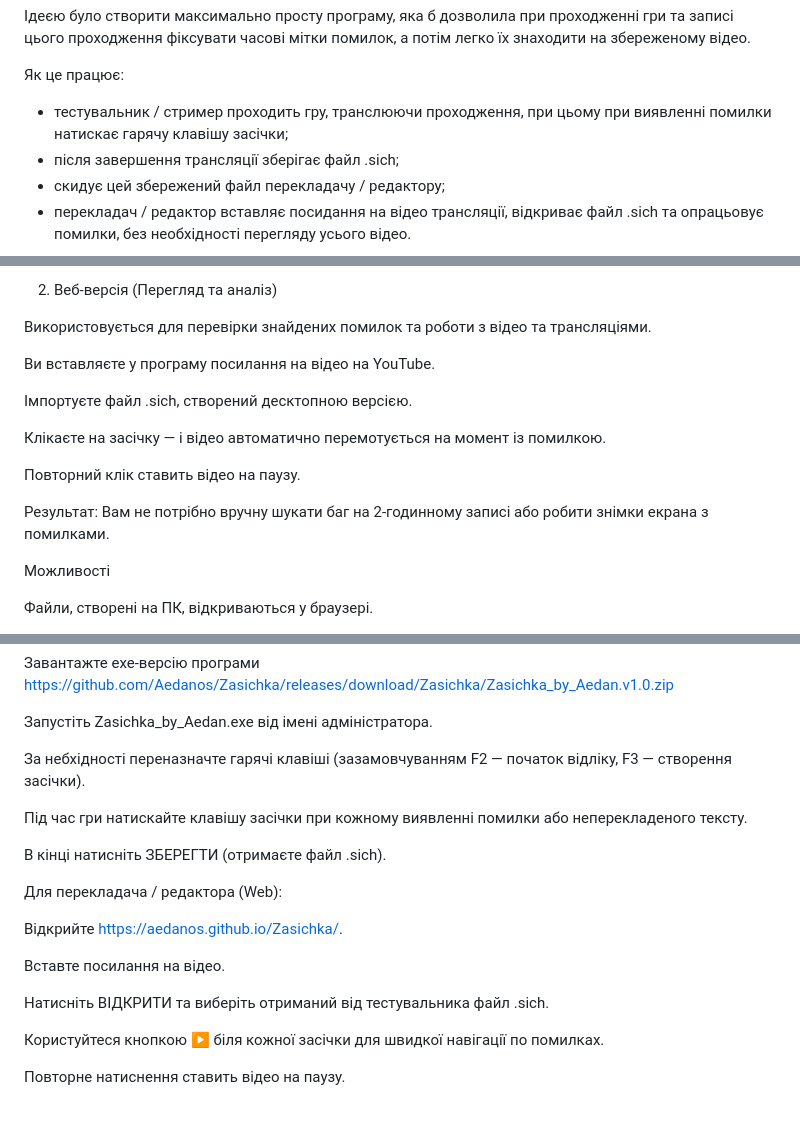
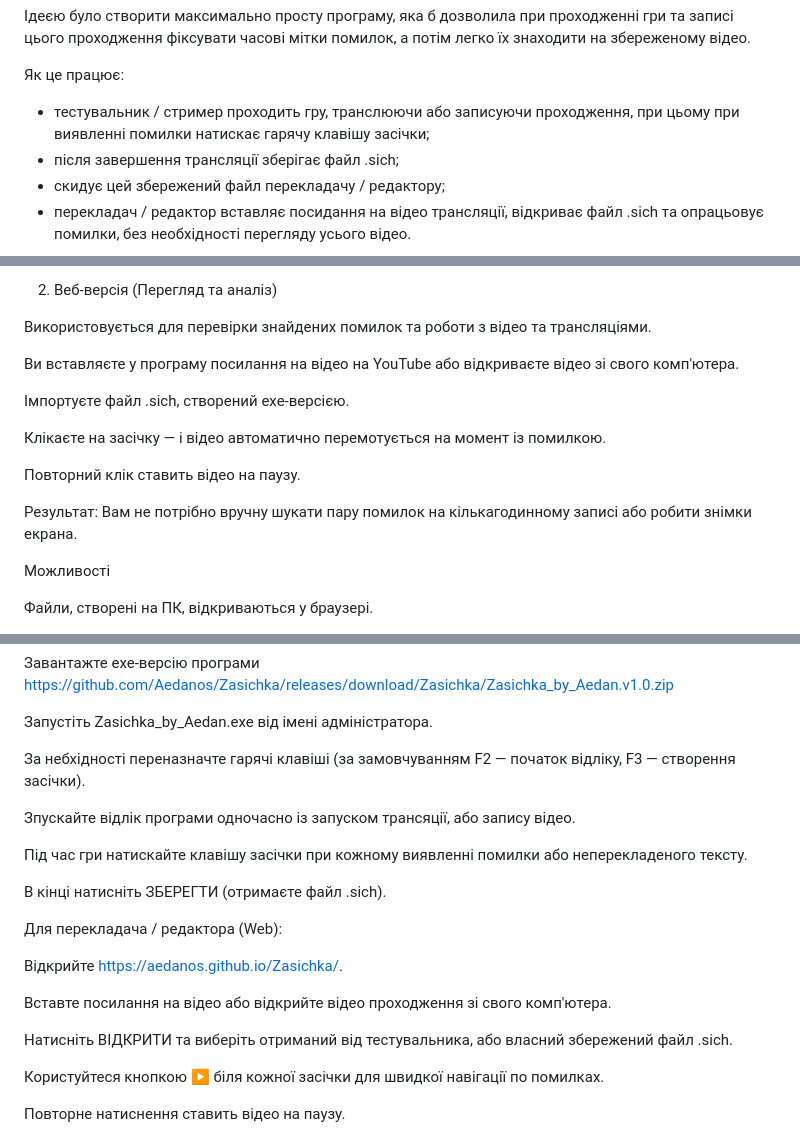
Before and after one commit to Aedanos/Zasichka, a Markdown page: README.md, 3 parts joined by grey strips. Drawn GitHub-style; blank space fills up the shorter version.

```diff
--- a/README.md
+++ b/README.md
@@ -8,7 +8,7 @@
 Ідеєю було створити максимально просту програму, яка б дозволила при проходженні гри та записі цього проходження фіксувати часові мітки помилок, а потім легко їх знаходити на збереженому відео.
 
 Як це працює:
-- тестувальник / стример проходить гру, транслюючи проходження, при цьому при виявленні помилки натискає гарячу клавішу засічки;
+- тестувальник / стример проходить гру, транслюючи або записуючи проходження, при цьому при виявленні помилки натискає гарячу клавішу засічки;
 - після завершення трансляції зберігає файл .sich;
 - скидує цей збережений файл перекладачу / редактору;
 - перекладач / редактор вставляє посидання на відео трансляції, відкриває файл .sich та опрацьовує помилки, без необхідності перегляду усього відео.
@@ -30,15 +30,15 @@
 
 Використовується для перевірки знайдених помилок та роботи з відео та трансляціями.
 
-Ви вставляєте у програму посилання на відео на YouTube.
+Ви вставляєте у програму посилання на відео на YouTube або відкриваєте відео зі свого комп'ютера.
 
-Імпортуєте файл .sich, створений десктопною версією.
+Імпортуєте файл .sich, створений exe-версією.
 
 Клікаєте на засічку — і відео автоматично перемотується на момент із помилкою.
 
 Повторний клік ставить відео на паузу.
 
-Результат: Вам не потрібно вручну шукати баг на 2-годинному записі або робити знімки екрана з помилками.
+Результат: Вам не потрібно вручну шукати пару помилок на кількагодинному записі або робити знімки екрана.
 
 
 Можливості
@@ -59,7 +59,9 @@
 
 Запустіть Zasichka_by_Aedan.exe від імені адміністратора.
 
-За небхідності переназначте гарячі клавіші (зазамовчуванням F2 — початок відліку, F3 — створення засічки).
+За небхідності переназначте гарячі клавіші (за замовчуванням F2 — початок відліку, F3 — створення засічки).
+
+Зпускайте відлік програми одночасно із запуском трансяції, або запису відео.
 
 Під час гри натискайте клавішу засічки при кожному виявленні помилки або неперекладеного тексту.
 
@@ -69,9 +71,9 @@
 
 Відкрийте https://aedanos.github.io/Zasichka/.
 
-Вставте посилання на відео.
+Вставте посилання на відео або відкрийте відео проходження зі свого комп'ютера.
 
-Натисніть ВІДКРИТИ та виберіть отриманий від тестувальника файл .sich.
+Натисніть ВІДКРИТИ та виберіть отриманий від тестувальника, або власний збережений файл .sich.
 
 Користуйтеся кнопкою ▶ біля кожної засічки для швидкої навігації по помилках.
 
```
